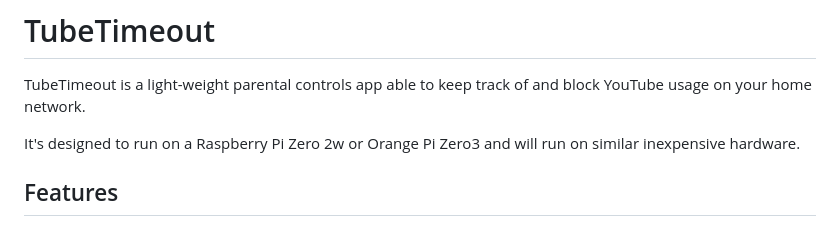
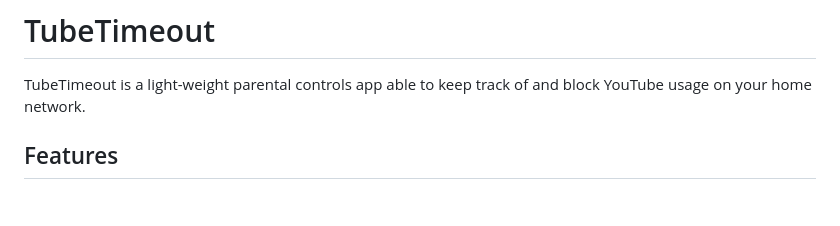
Before and after one commit to relloyd/tubetimeout, a Markdown page: README.md, the part around the change. GitHub-like rendering; blank space fills up the shorter version.

```diff
--- a/README.md
+++ b/README.md
@@ -1,8 +1,6 @@
 # TubeTimeout
 
 TubeTimeout is a light-weight parental controls app able to keep track of and block YouTube usage on your home network.
-
-It's designed to run on a Raspberry Pi Zero 2w or Orange Pi Zero3 and will run on similar inexpensive hardware.
 
 ## Features
 
```
